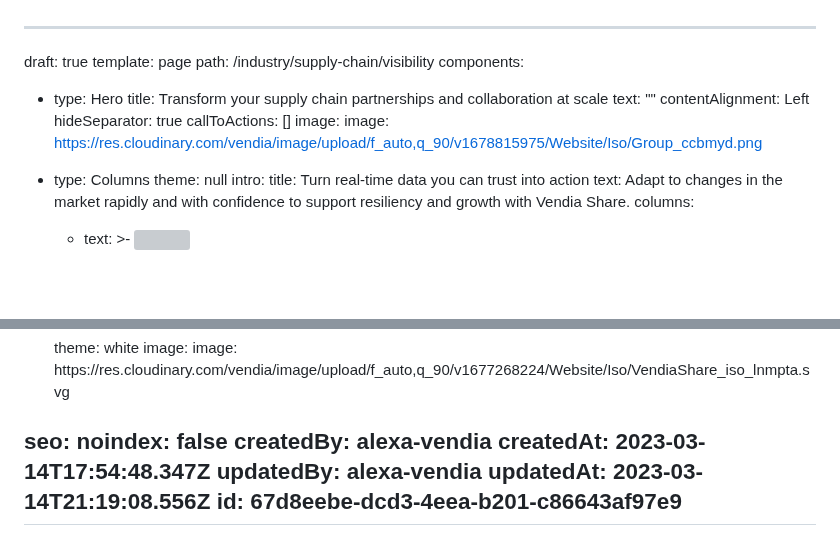
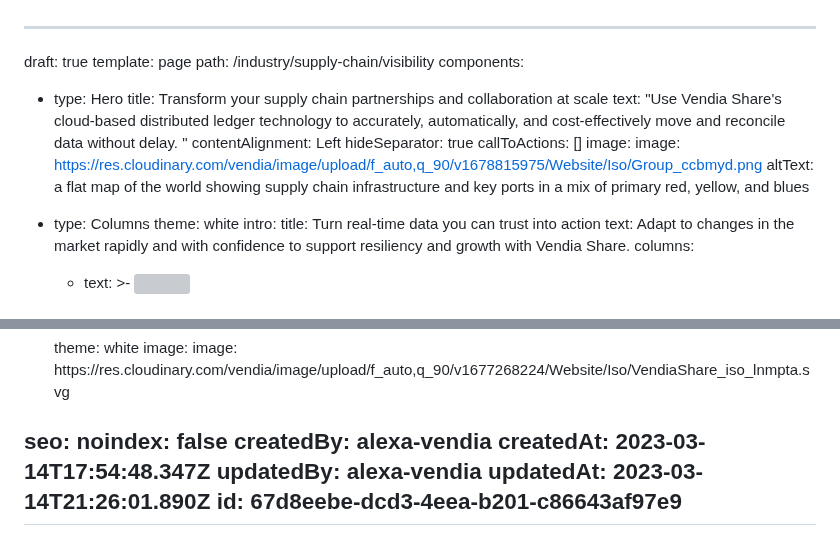
Before and after one commit to vendia/blog, a Markdown page: pages/industry-supply-chain-visibility.md, 2 parts joined by grey strips. Rendered like a GitHub page; blank space fills up the shorter version; grey boxes are pictures that could not be loaded.

Commit message:
CMS Update Page "industry-supply-chain-visibility"

```diff
--- a/pages/industry-supply-chain-visibility.md
+++ b/pages/industry-supply-chain-visibility.md
@@ -5,14 +5,18 @@ path: /industry/supply-chain/visibility
 components:
   - type: Hero
     title: Transform your supply chain partnerships and collaboration at scale
-    text: ""
+    text: "Use Vendia Share's  cloud-based distributed ledger technology to
+      accurately, automatically, and cost-effectively move and reconcile data
+      without delay. "
     contentAlignment: Left
     hideSeparator: true
     callToActions: []
     image:
       image: https://res.cloudinary.com/vendia/image/upload/f_auto,q_90/v1678815975/Website/Iso/Group_ccbmyd.png
+      altText: a flat map of the world showing supply chain infrastructure and key
+        ports in a mix of primary red, yellow, and blues
   - type: Columns
-    theme: null
+    theme: white
     intro:
       title: Turn real-time data you can trust into action
       text: Adapt to changes in the market rapidly and with confidence to support
@@ -230,6 +234,6 @@ seo:
 createdBy: alexa-vendia
 createdAt: 2023-03-14T17:54:48.347Z
 updatedBy: alexa-vendia
-updatedAt: 2023-03-14T21:19:08.556Z
+updatedAt: 2023-03-14T21:26:01.890Z
 id: 67d8eebe-dcd3-4eea-b201-c86643af97e9
 ---
```
